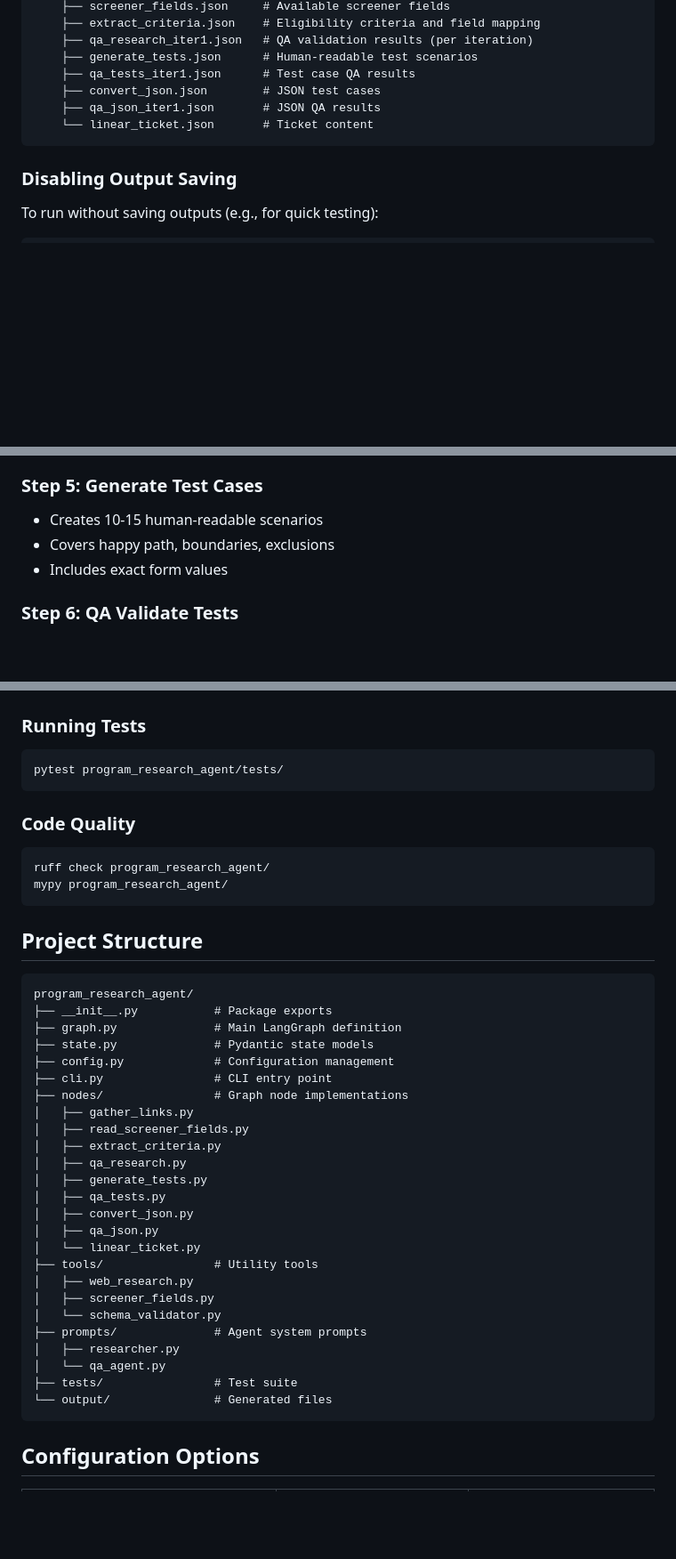
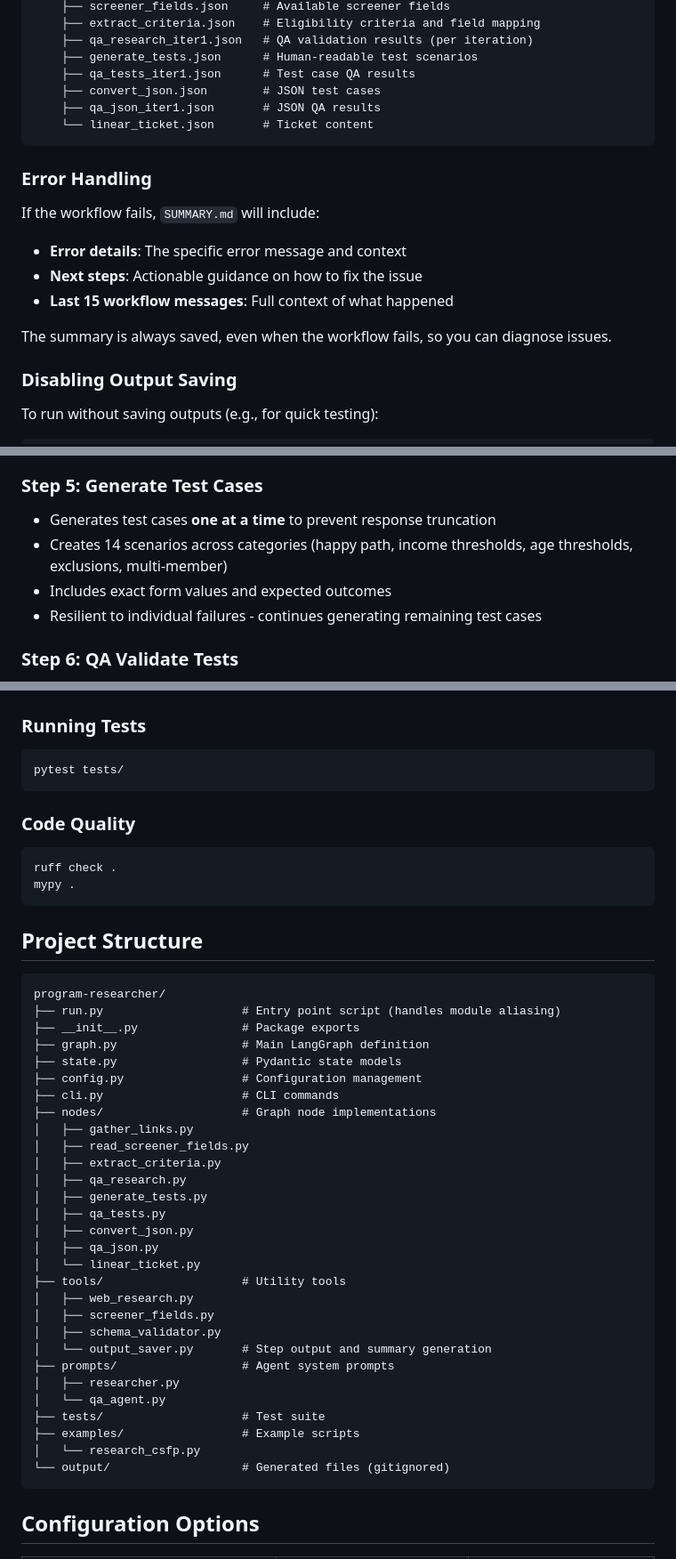
Before and after one commit to MyFriendBen/program-researcher, a Markdown page: README.md, 3 parts joined by grey strips. Shown at 89% size. Drawn GitHub-style; blank space fills up the shorter version.

Commit message:
Adjust readme

````diff
--- a/README.md
+++ b/README.md
@@ -170,6 +170,15 @@ output/
     └── linear_ticket.json       # Ticket content
 ```
 
+### Error Handling
+
+If the workflow fails, `SUMMARY.md` will include:
+- **Error details**: The specific error message and context
+- **Next steps**: Actionable guidance on how to fix the issue
+- **Last 15 workflow messages**: Full context of what happened
+
+The summary is always saved, even when the workflow fails, so you can diagnose issues.
+
 ### Disabling Output Saving
 
 To run without saving outputs (e.g., for quick testing):
@@ -208,9 +217,10 @@ python run.py research --no-save \
 - Validates field mappings
 
 ### Step 5: Generate Test Cases
-- Creates 10-15 human-readable scenarios
-- Covers happy path, boundaries, exclusions
-- Includes exact form values
+- Generates test cases **one at a time** to prevent response truncation
+- Creates 14 scenarios across categories (happy path, income thresholds, age thresholds, exclusions, multi-member)
+- Includes exact form values and expected outcomes
+- Resilient to individual failures - continues generating remaining test cases
 
 ### Step 6: QA Validate Tests
 - Reviews test coverage
@@ -237,26 +247,27 @@ python run.py research --no-save \
 ### Running Tests
 
 ```bash
-pytest program_research_agent/tests/
+pytest tests/
 ```
 
 ### Code Quality
 
 ```bash
-ruff check program_research_agent/
-mypy program_research_agent/
+ruff check .
+mypy .
 ```
 
 ## Project Structure
 
 ```
-program_research_agent/
-├── __init__.py           # Package exports
-├── graph.py              # Main LangGraph definition
-├── state.py              # Pydantic state models
-├── config.py             # Configuration management
-├── cli.py                # CLI entry point
-├── nodes/                # Graph node implementations
+program-researcher/
+├── run.py                    # Entry point script (handles module aliasing)
+├── __init__.py               # Package exports
+├── graph.py                  # Main LangGraph definition
+├── state.py                  # Pydantic state models
+├── config.py                 # Configuration management
+├── cli.py                    # CLI commands
+├── nodes/                    # Graph node implementations
 │   ├── gather_links.py
 │   ├── read_screener_fields.py
 │   ├── extract_criteria.py
@@ -266,15 +277,18 @@ program_research_agent/
 │   ├── convert_json.py
 │   ├── qa_json.py
 │   └── linear_ticket.py
-├── tools/                # Utility tools
+├── tools/                    # Utility tools
 │   ├── web_research.py
 │   ├── screener_fields.py
-│   └── schema_validator.py
-├── prompts/              # Agent system prompts
+│   ├── schema_validator.py
+│   └── output_saver.py       # Step output and summary generation
+├── prompts/                  # Agent system prompts
 │   ├── researcher.py
 │   └── qa_agent.py
-├── tests/                # Test suite
-└── output/               # Generated files
+├── tests/                    # Test suite
+├── examples/                 # Example scripts
+│   └── research_csfp.py
+└── output/                   # Generated files (gitignored)
 ```
 
 ## Configuration Options
````
Also changed, not shown: other parts of README.md (+1 -1 lines).
